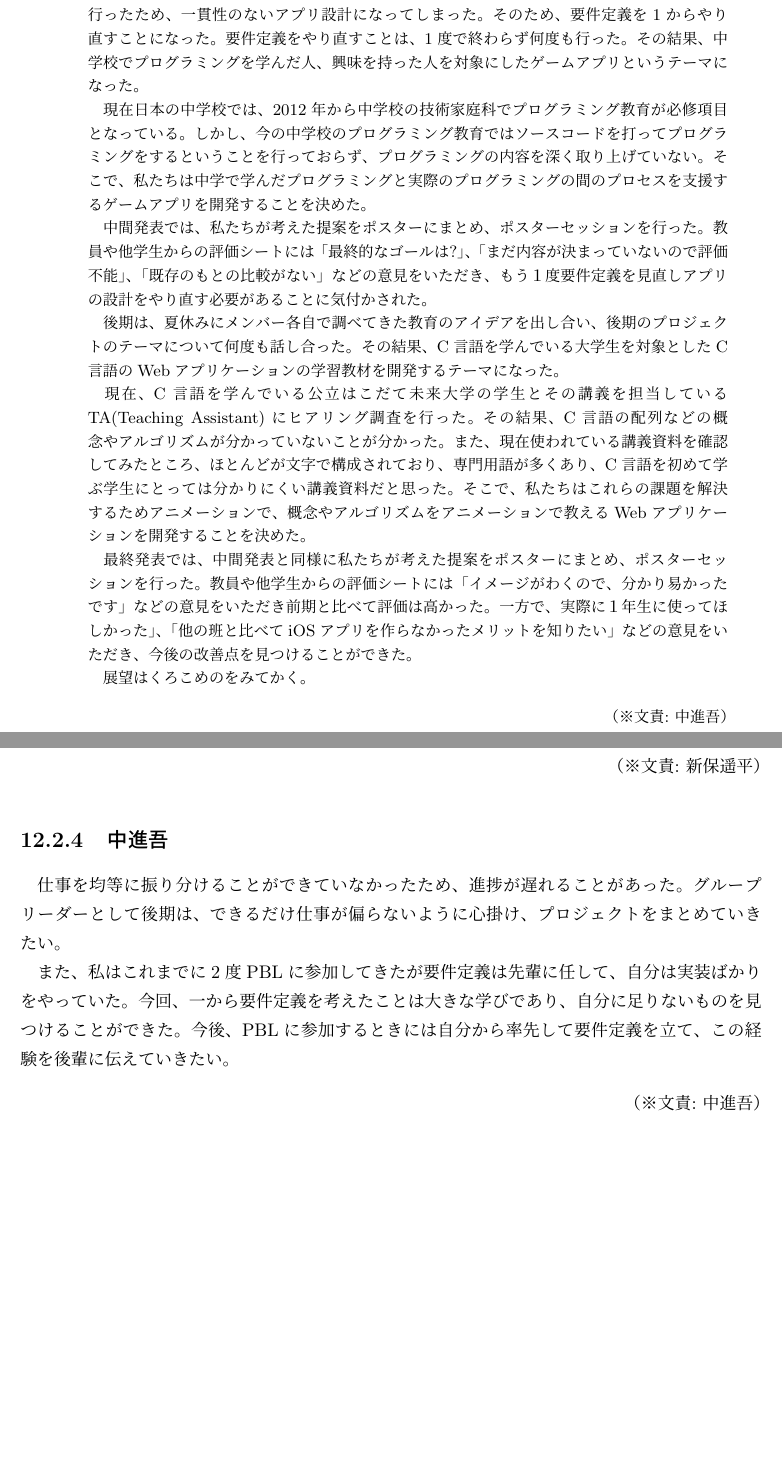
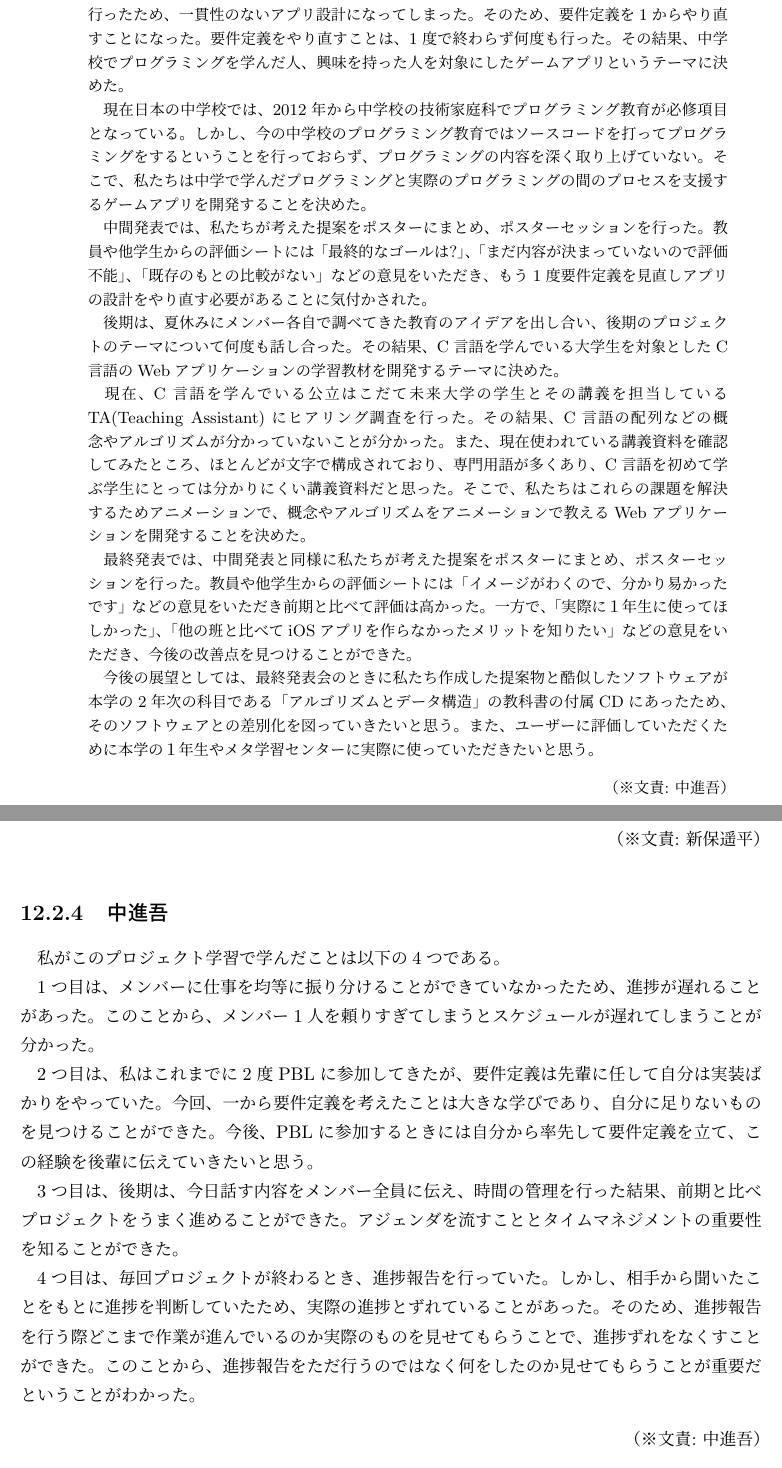
Before and after one commit to FUNPBL2015/edu_groupreport, a LaTeX thesis (group.tex): two parts of pages 3 and 32 of 37 before the commit and two parts of pages 3 and 32 of 38 after it, joined at a grey line, cut so that both start at the same text, the shorter picture padded with empty space. Compiled offline with pLaTeX and dvipdfmx.

Commit message:
修正しました、学びも入れました

```diff
--- a/group.tex
+++ b/group.tex
@@ -81,19 +81,19 @@
 
 　各メンバーが教育に関わるアプリを考え、メンバーと担当教員にプレゼンテーションを行った。メンバー間では情報の共有を行い、担当教員からはレビューを受けた。その後、担当教員から受けたレビューを基にお互いにアイデアを広げ、テーマを1つに絞り込み大学生向けプログラミング入門アプリに決まった。
 
-　テーマが決まった後、アプリの設計を行った。しかし、要件定義を固めずにアプリの設計を行ったため、一貫性のないアプリ設計になってしまった。そのため、要件定義を1からやり直すことになった。要件定義をやり直すことは、1度で終わらず何度も行った。その結果、中学校でプログラミングを学んだ人、興味を持った人を対象にしたゲームアプリというテーマになった。
+　テーマが決まった後、アプリの設計を行った。しかし、要件定義を固めずにアプリの設計を行ったため、一貫性のないアプリ設計になってしまった。そのため、要件定義を1からやり直すことになった。要件定義をやり直すことは、1度で終わらず何度も行った。その結果、中学校でプログラミングを学んだ人、興味を持った人を対象にしたゲームアプリというテーマに決めた。
 
 　現在日本の中学校では、2012年から中学校の技術家庭科でプログラミング教育が必修項目となっている。しかし、今の中学校のプログラミング教育ではソースコードを打ってプログラミングをするということを行っておらず、プログラミングの内容を深く取り上げていない。そこで、私たちは中学で学んだプログラミングと実際のプログラミングの間のプロセスを支援するゲームアプリを開発することを決めた。
 
-　中間発表では、私たちが考えた提案をポスターにまとめ、ポスターセッションを行った。教員や他学生からの評価シートには「最終的なゴールは?」、「まだ内容が決まっていないので評価不能」、「既存のもとの比較がない」などの意見をいただき、もう１度要件定義を見直しアプリの設計をやり直す必要があることに気付かされた。
+　中間発表では、私たちが考えた提案をポスターにまとめ、ポスターセッションを行った。教員や他学生からの評価シートには「最終的なゴールは?」、「まだ内容が決まっていないので評価不能」、「既存のもとの比較がない」などの意見をいただき、もう1度要件定義を見直しアプリの設計をやり直す必要があることに気付かされた。
 
-　後期は、夏休みにメンバー各自で調べてきた教育のアイデアを出し合い、後期のプロジェクトのテーマについて何度も話し合った。その結果、C言語を学んでいる大学生を対象としたC言語のWebアプリケーションの学習教材を開発するテーマになった。
+　後期は、夏休みにメンバー各自で調べてきた教育のアイデアを出し合い、後期のプロジェクトのテーマについて何度も話し合った。その結果、C言語を学んでいる大学生を対象としたC言語のWebアプリケーションの学習教材を開発するテーマに決めた。
 
 　現在、C言語を学んでいる公立はこだて未来大学の学生とその講義を担当しているTA(Teaching Assistant)にヒアリング調査を行った。その結果、C言語の配列などの概念やアルゴリズムが分かっていないことが分かった。また、現在使われている講義資料を確認してみたところ、ほとんどが文字で構成されており、専門用語が多くあり、C言語を初めて学ぶ学生にとっては分かりにくい講義資料だと思った。そこで、私たちはこれらの課題を解決するためアニメーションで、概念やアルゴリズムをアニメーションで教えるWebアプリケーションを開発することを決めた。
 
-　最終発表では、中間発表と同様に私たちが考えた提案をポスターにまとめ、ポスターセッションを行った。教員や他学生からの評価シートには「イメージがわくので、分かり易かったです」などの意見をいただき前期と比べて評価は高かった。一方で、実際に１年生に使ってほしかった」、「他の班と比べてiOSアプリを作らなかったメリットを知りたい」などの意見をいただき、今後の改善点を見つけることができた。
+　最終発表では、中間発表と同様に私たちが考えた提案をポスターにまとめ、ポスターセッションを行った。教員や他学生からの評価シートには「イメージがわくので、分かり易かったです」などの意見をいただき前期と比べて評価は高かった。一方で、「実際に１年生に使ってほしかった」、「他の班と比べてiOSアプリを作らなかったメリットを知りたい」などの意見をいただき、今後の改善点を見つけることができた。
 
-　展望はくろこめのをみてかく。
+　今後の展望としては、最終発表会のときに私たち作成した提案物と酷似したソフトウェアが本学の2年次の科目である「アルゴリズムとデータ構造」の教科書の付属CDにあったため、そのソフトウェアとの差別化を図っていきたいと思う。また、ユーザーに評価していただくために本学の１年生やメタ学習センターに実際に使っていただきたいと思う。
 
 % 和文キーワード
 %\begin{jkeyword}
@@ -603,8 +607,11 @@
 \bunseki{新保遥平}
 
 \subsection{中進吾}
-\par 仕事を均等に振り分けることができていなかったため、進捗が遅れることがあった。グループリーダーとして後期は、できるだけ仕事が偏らないように心掛け、プロジェクトをまとめていきたい。
-\par また、私はこれまでに2度PBLに参加してきたが要件定義は先輩に任して、自分は実装ばかりをやっていた。今回、一から要件定義を考えたことは大きな学びであり、自分に足りないものを見つけることができた。今後、PBLに参加するときには自分から率先して要件定義を立て、この経験を後輩に伝えていきたい。
+\par 私がこのプロジェクト学習で学んだことは以下の4つである。
+\par 1つ目は、メンバーに仕事を均等に振り分けることができていなかったため、進捗が遅れることがあった。このことから、メンバー1人を頼りすぎてしまうとスケジュールが遅れてしまうことが分かった。
+\par 2つ目は、私はこれまでに2度PBLに参加してきたが、要件定義は先輩に任して自分は実装ばかりをやっていた。今回、一から要件定義を考えたことは大きな学びであり、自分に足りないものを見つけることができた。今後、PBLに参加するときには自分から率先して要件定義を立て、この経験を後輩に伝えていきたいと思う。
+\par 3つ目は、後期は、今日話す内容をメンバー全員に伝え、時間の管理を行った結果、前期と比べプロジェクトをうまく進めることができた。アジェンダを流すこととタイムマネジメントの重要性を知ることができた。
+\par 4つ目は、毎回プロジェクトが終わるとき、進捗報告を行っていた。しかし、相手から聞いたことをもとに進捗を判断していたため、実際の進捗とずれていることがあった。そのため、進捗報告を行う際どこまで作業が進んでいるのか実際のものを見せてもらうことで、進捗ずれをなくすことができた。このことから、進捗報告をただ行うのではなく何をしたのか見せてもらうことが重要だということがわかった。
 \bunseki{中進吾}
 
 \subsection{矢吹渓悟}
```
Also changed, not shown: group.tex (14 more changed lines).
